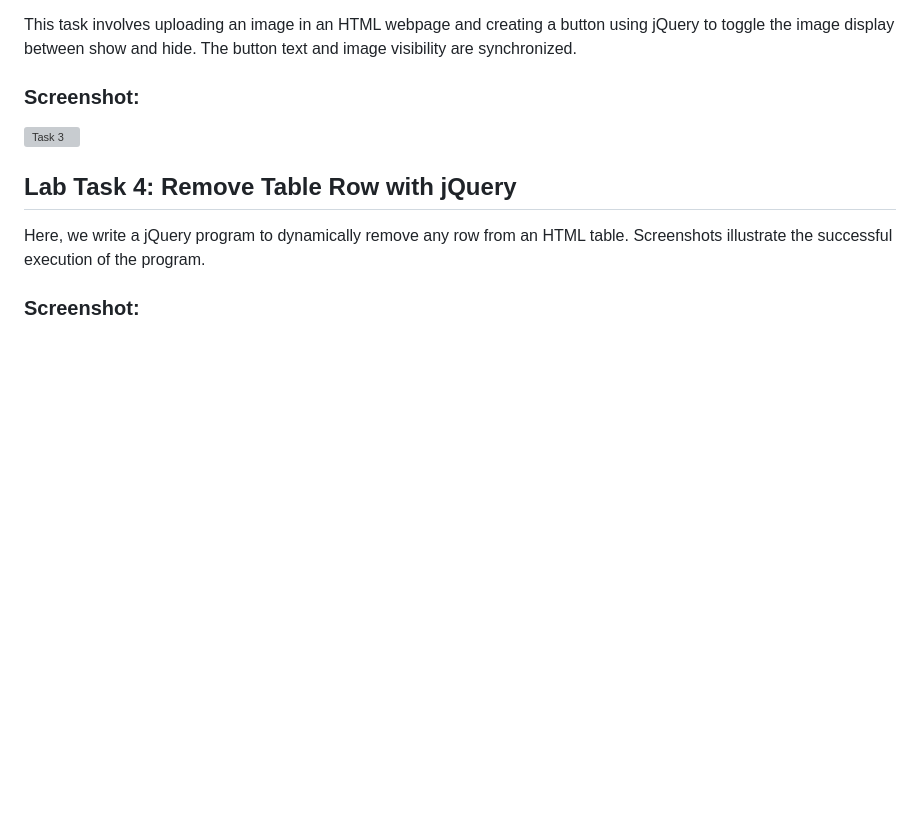
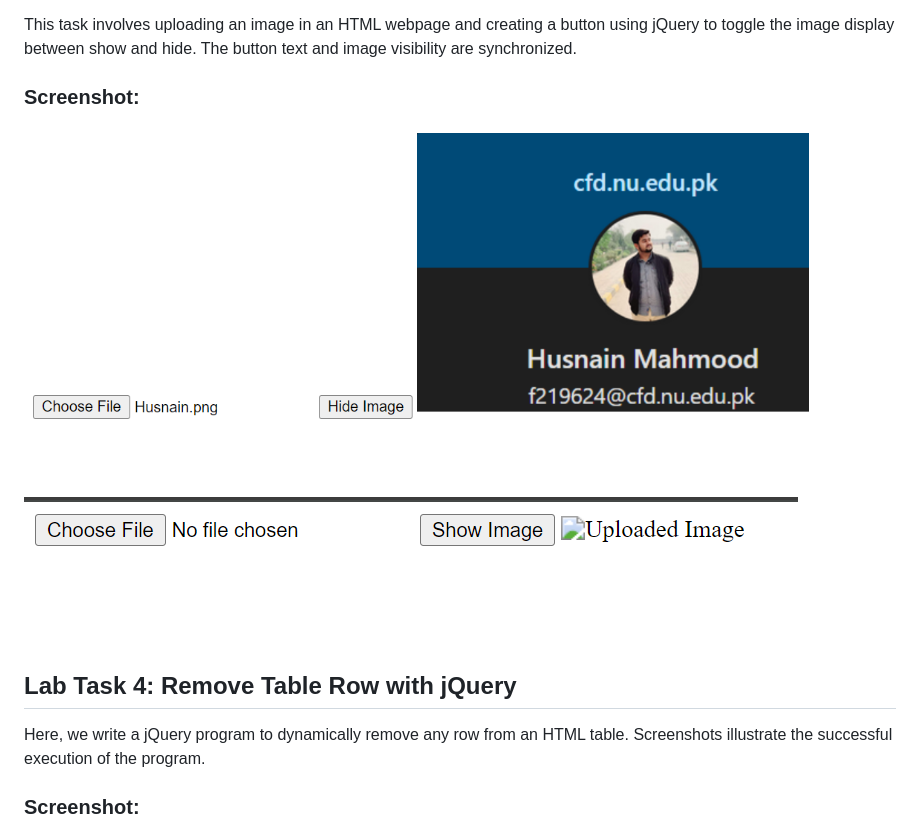
Before and after one commit to husnaingujjar170/Web-Assignment-2, a Markdown page: README.md, the part around the change. Rendered like a GitHub page; pictures changed too: Pics/Hide..png (added), Pics/show.png (added); blank space fills up the shorter version; grey boxes are pictures that could not be loaded.

Commit message:
enter

```diff
--- a/README.md
+++ b/README.md
@@ -22,7 +22,8 @@ This task demonstrates displaying an alert message, "Welcome to jQuery," using b
 This task involves uploading an image in an HTML webpage and creating a button using jQuery to toggle the image display between show and hide. The button text and image visibility are synchronized.
 
 ### Screenshot:
-![Task 3](path/to/task3_screenshot.png)
+![Task 3](Pics/show.png)
+![Task 3](Pics/Hide..png)
 
 ## Lab Task 4: Remove Table Row with jQuery
 
```
Also changed, not shown: Pics/Husnain.png (added).
